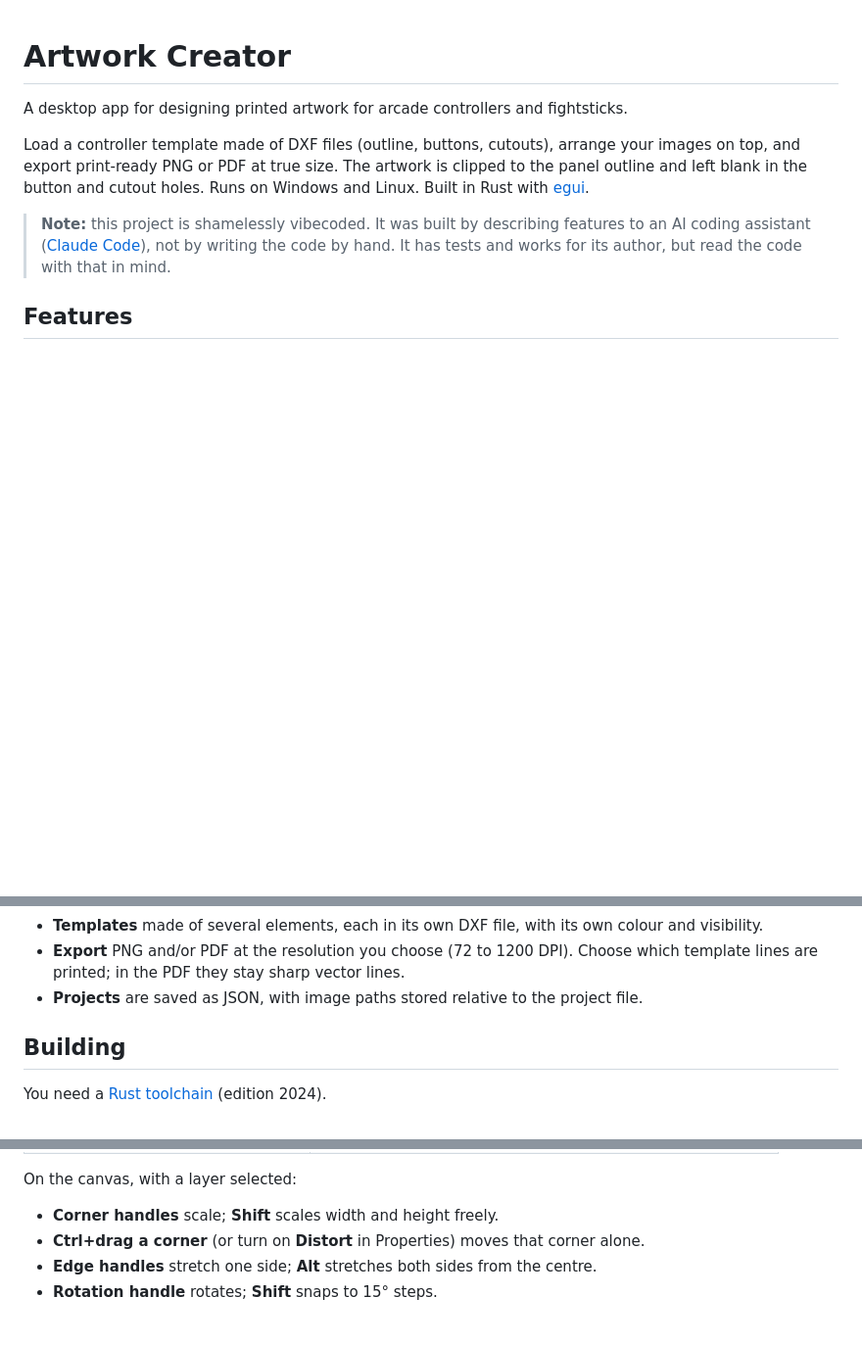
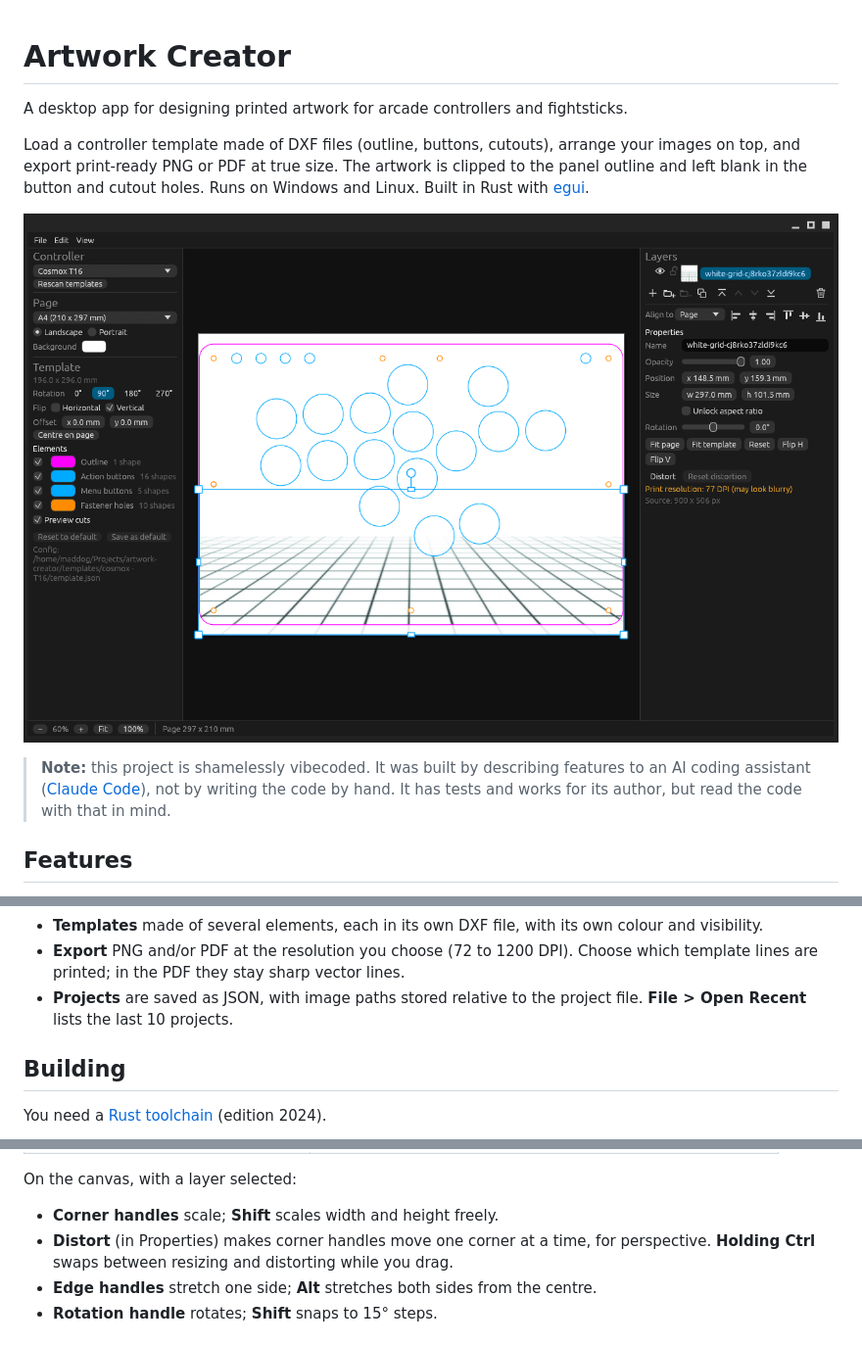
Before and after one commit to bzhmaddog/artwork-creator, a Markdown page: README.md, 3 parts joined by grey strips. Shown at 98% size. GitHub-like rendering; pictures changed too: doc/capture.png (added); blank space fills up the shorter version.

```diff
--- a/README.md
+++ b/README.md
@@ -6,6 +6,10 @@ Load a controller template made of DXF files (outline, buttons, cutouts), arrang
 images on top, and export print-ready PNG or PDF at true size. The artwork is clipped to the
 panel outline and left blank in the button and cutout holes. Runs on Windows and Linux.
 Built in Rust with [egui](https://github.com/emilk/egui).
+
+![Artwork Creator with the Cosmox T16 template: settings on the left, the A4 page with the
+template outline, buttons and fastener holes over a grid image in the middle, and the
+layers panel on the right](doc/capture.png)
 
 > **Note:** this project is shamelessly vibecoded. It was built by describing features to
 > an AI coding assistant ([Claude Code](https://claude.com/claude-code)), not by writing
@@ -26,6 +30,7 @@ Built in Rust with [egui](https://github.com/emilk/egui).
 - **Export** PNG and/or PDF at the resolution you choose (72 to 1200 DPI). Choose which
   template lines are printed; in the PDF they stay sharp vector lines.
 - **Projects** are saved as JSON, with image paths stored relative to the project file.
+  **File > Open Recent** lists the last 10 projects.
 
 ## Building
 
@@ -95,7 +100,8 @@ The app reloads a template when its files change on disk.
 On the canvas, with a layer selected:
 
 - **Corner handles** scale; **Shift** scales width and height freely.
-- **Ctrl+drag a corner** (or turn on **Distort** in Properties) moves that corner alone.
+- **Distort** (in Properties) makes corner handles move one corner at a time, for
+  perspective. **Holding Ctrl** swaps between resizing and distorting while you drag.
 - **Edge handles** stretch one side; **Alt** stretches both sides from the centre.
 - **Rotation handle** rotates; **Shift** snaps to 15° steps.
 
```
Also changed, not shown: 11 other files.
